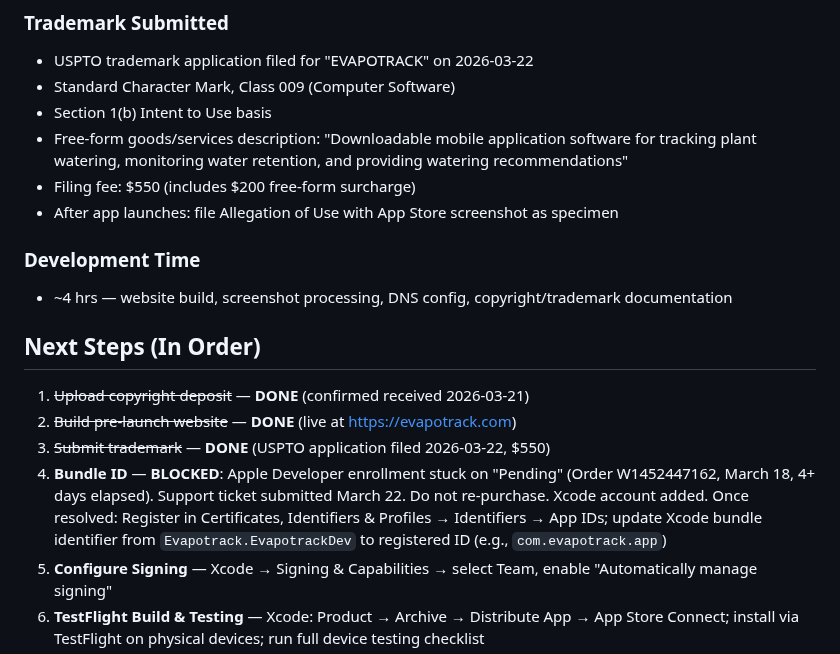
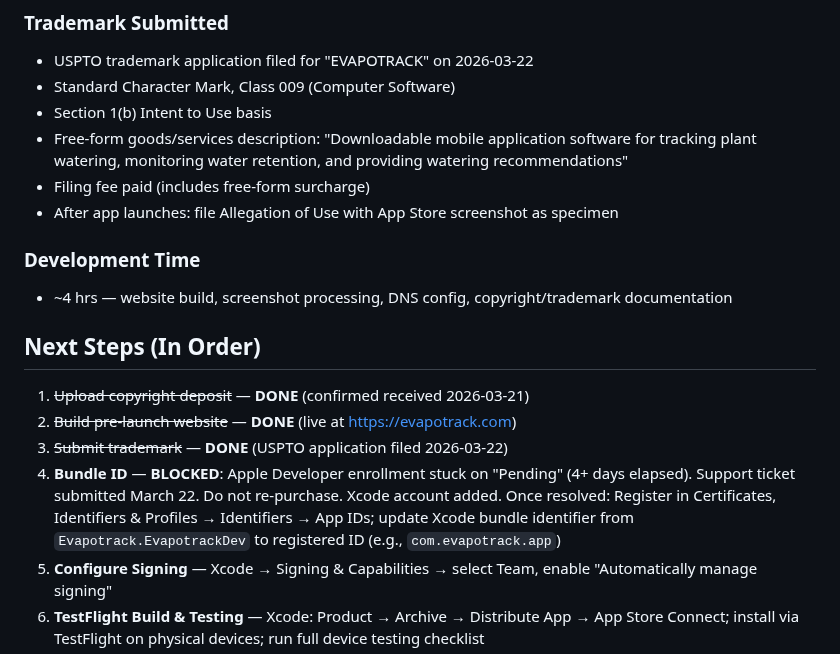
Before and after one commit to Evapotrack/Evapotrack, a Markdown page: Progress.md, the part around the change. Drawn GitHub-style.

Commit message:
Scrub financial details from Progress.md — keep private
Co-Authored-By: Claude Opus 4.6 <noreply@anthropic.com>

```diff
--- a/Progress.md
+++ b/Progress.md
@@ -294,7 +294,7 @@ Chronological record of Evapotrack's development from initial commit to current
 - Standard Character Mark, Class 009 (Computer Software)
 - Section 1(b) Intent to Use basis
 - Free-form goods/services description: "Downloadable mobile application software for tracking plant watering, monitoring water retention, and providing watering recommendations"
-- Filing fee: $550 (includes $200 free-form surcharge)
+- Filing fee paid (includes free-form surcharge)
 - After app launches: file Allegation of Use with App Store screenshot as specimen
 
 ### Development Time
@@ -304,8 +304,8 @@ Chronological record of Evapotrack's development from initial commit to current
 
 1. ~~Upload copyright deposit~~ — **DONE** (confirmed received 2026-03-21)
 2. ~~Build pre-launch website~~ — **DONE** (live at https://evapotrack.com)
-3. ~~Submit trademark~~ — **DONE** (USPTO application filed 2026-03-22, $550)
-4. **Bundle ID** — **BLOCKED**: Apple Developer enrollment stuck on "Pending" (Order W1452447162, March 18, 4+ days elapsed). Support ticket submitted March 22. Do not re-purchase. Xcode account added. Once resolved: Register in Certificates, Identifiers & Profiles → Identifiers → App IDs; update Xcode bundle identifier from `Evapotrack.EvapotrackDev` to registered ID (e.g., `com.evapotrack.app`)
+3. ~~Submit trademark~~ — **DONE** (USPTO application filed 2026-03-22)
+4. **Bundle ID** — **BLOCKED**: Apple Developer enrollment stuck on "Pending" (4+ days elapsed). Support ticket submitted March 22. Do not re-purchase. Xcode account added. Once resolved: Register in Certificates, Identifiers & Profiles → Identifiers → App IDs; update Xcode bundle identifier from `Evapotrack.EvapotrackDev` to registered ID (e.g., `com.evapotrack.app`)
 5. **Configure Signing** — Xcode → Signing & Capabilities → select Team, enable "Automatically manage signing"
 6. **TestFlight Build & Testing** — Xcode: Product → Archive → Distribute App → App Store Connect; install via TestFlight on physical devices; run full device testing checklist
 7. **App Store Connect Listing** — Create app (appstoreconnect.apple.com → My Apps → +); fill all metadata, screenshots, build selection
```
